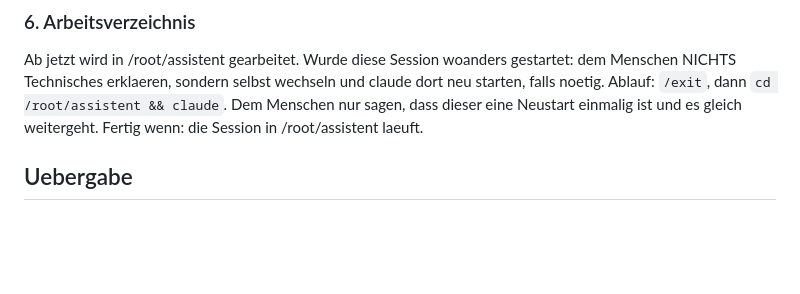
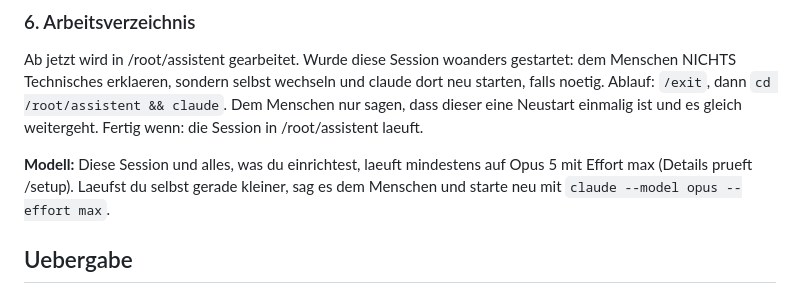
Before and after one commit to mail174/assistent-kit, a Markdown page: START.md, the part around the change. Rendered like a GitHub page; blank space fills up the shorter version.

```diff
--- a/START.md
+++ b/START.md
@@ -106,6 +106,10 @@ wechseln und claude dort neu starten, falls noetig. Ablauf: `/exit`, dann
 Neustart einmalig ist und es gleich weitergeht. Fertig wenn: die Session
 in /root/assistent laeuft.
 
+**Modell:** Diese Session und alles, was du einrichtest, laeuft mindestens
+auf Opus 5 mit Effort max (Details prueft /setup). Laeufst du selbst gerade
+kleiner, sag es dem Menschen und starte neu mit `claude --model opus --effort max`.
+
 ## Uebergabe
 
 Ab hier fuehrt dich der Skill /setup: Bestandsaufnahme zuerst, dann der
```
Also changed, not shown: skills/setup/SKILL.md (+30 -0 lines).
